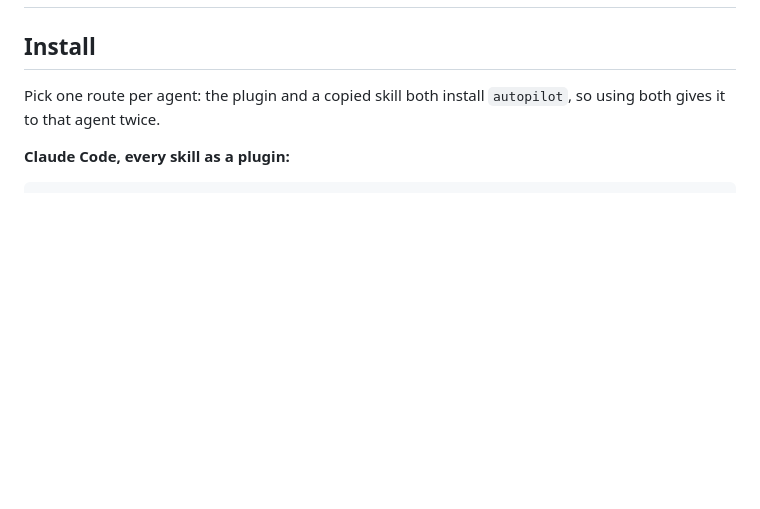
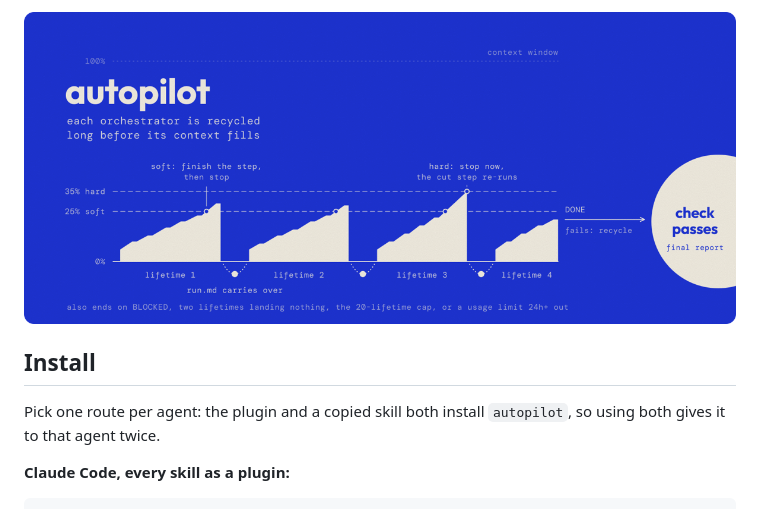
Before and after one commit to MarkoPvlkvc/undotted-agents, a Markdown page: README.md, the part around one of its changes. Rendered like a GitHub page; pictures changed too: assets/autopilot.png (added); blank space fills up the shorter version.

Commit message:
feat(skills): autopilot

```diff
--- a/README.md
+++ b/README.md
@@ -16,4 +17,6 @@ A dotfolder is hidden by default, and so is that repo. Some of what I write ther
 <!-- skills:end -->
+
+![autopilot recycles each orchestrator at a soft or hard context threshold, and run.md carries the work to the next one until the done check passes](assets/autopilot.png)
 
 ## Install
 
```
Also changed, not shown: other parts of README.md (+1 -0 lines), skills-standalone/autopilot/SKILL.md (added, +403 -0 lines), 3 other files.
